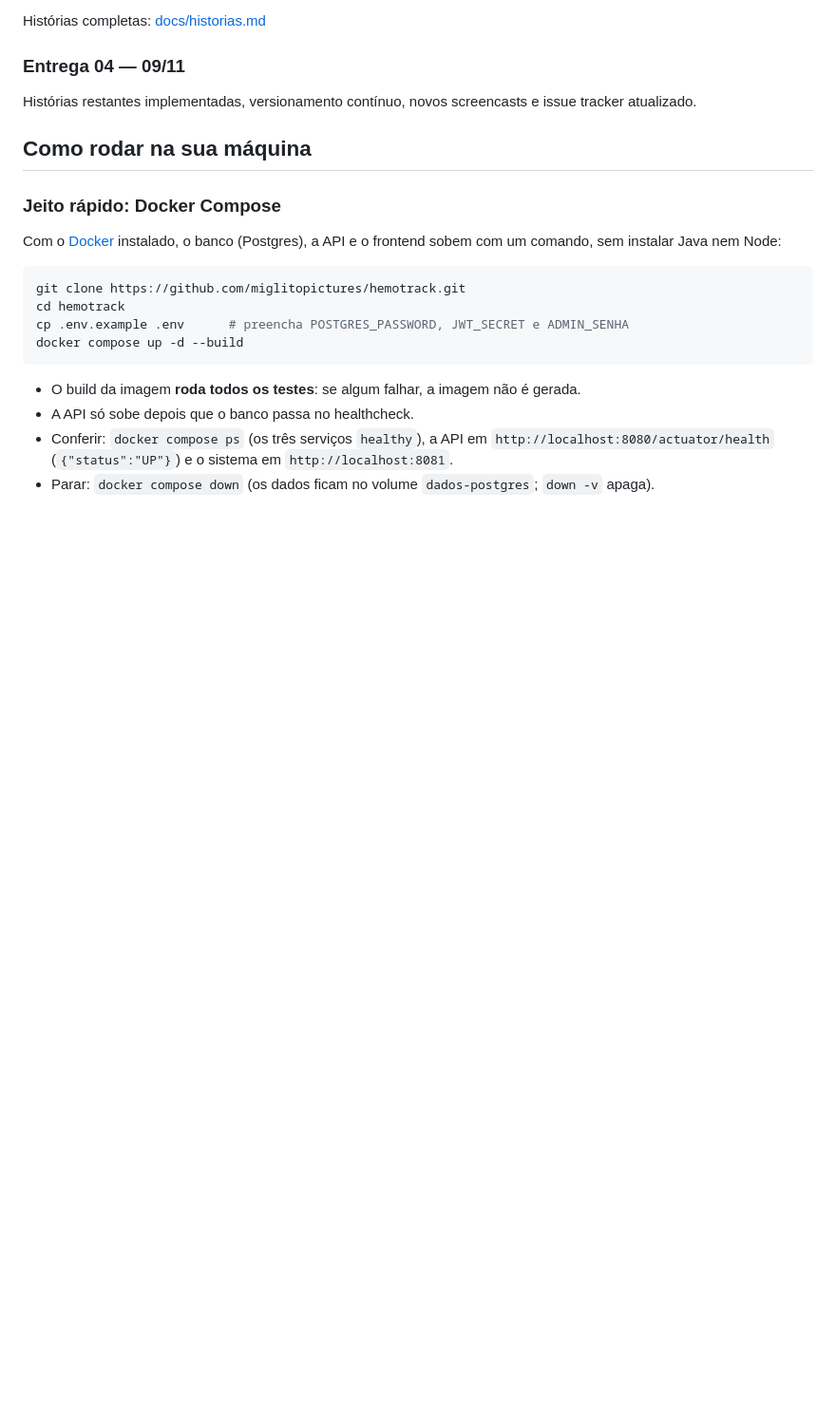
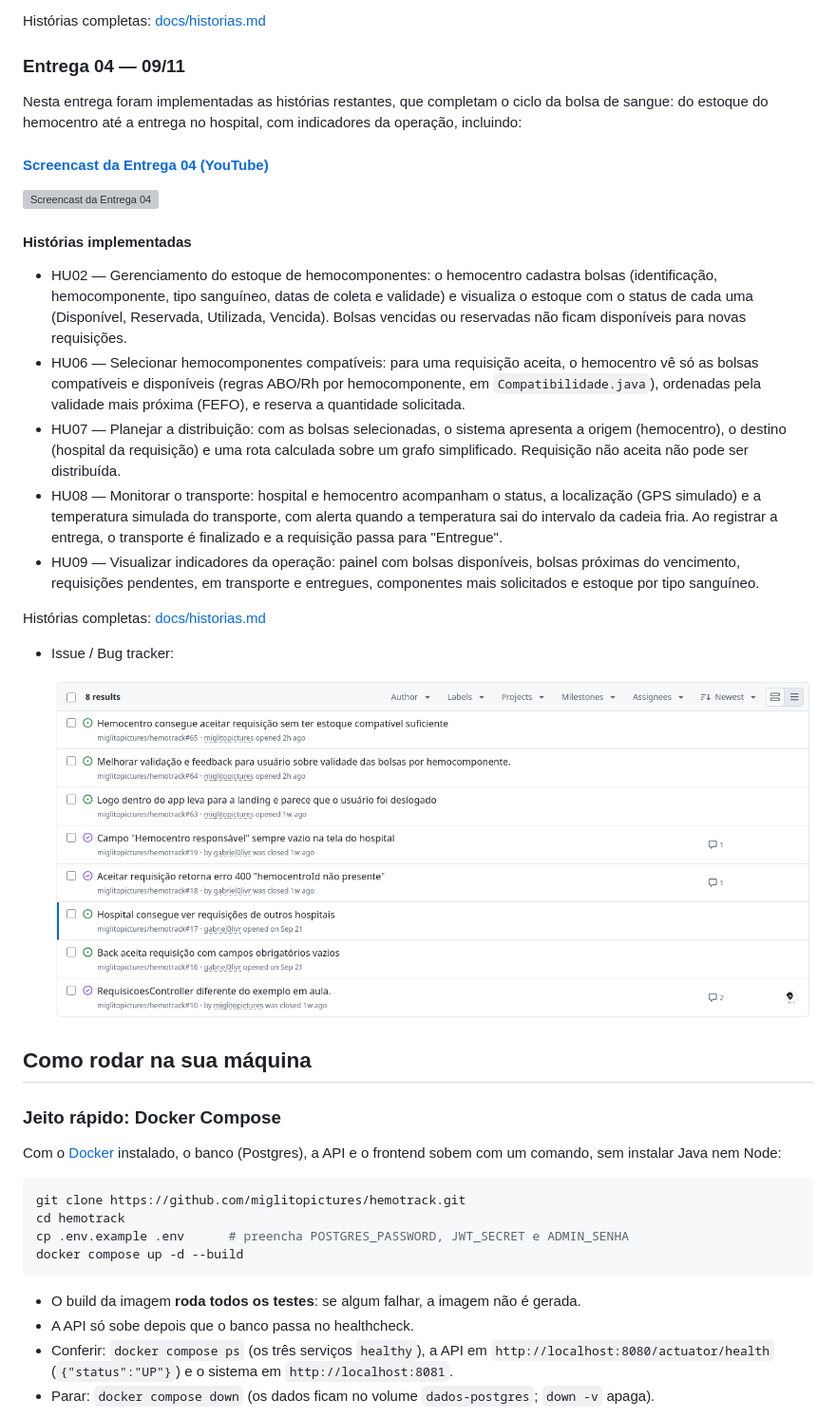
Before and after one commit to miglitopictures/hemotrack, a Markdown page: README.md, the part around the change. Shown at 95% size. GitHub-like rendering; pictures changed too: assets/print-issues-entrega-4-poo.png (added); blank space fills up the shorter version; grey boxes are pictures that could not be loaded.

Commit message:
readme para entrega 4 poo, falta screencast do codigo

```diff
--- a/README.md
+++ b/README.md
@@ -61,7 +61,24 @@ Histórias completas: [docs/historias.md](https://github.com/miglitopictures/hem
 
 ### Entrega 04 — 09/11
 
-Histórias restantes implementadas, versionamento contínuo, novos screencasts e issue tracker atualizado.
+Nesta entrega foram implementadas as histórias restantes, que completam o ciclo da bolsa de sangue: do estoque do hemocentro até a entrega no hospital, com indicadores da operação, incluindo:
+
+#### [Screencast da Entrega 04 (YouTube)](https://www.youtube.com/watch?v=TF_ChrQ34rE)
+[![Screencast da Entrega 04](https://img.youtube.com/vi/TF_ChrQ34rE/maxresdefault.jpg)](https://www.youtube.com/watch?v=TF_ChrQ34rE)
+
+#### Histórias implementadas
+
+* HU02 — Gerenciamento do estoque de hemocomponentes: o hemocentro cadastra bolsas (identificação, hemocomponente, tipo sanguíneo, datas de coleta e validade) e visualiza o estoque com o status de cada uma (Disponível, Reservada, Utilizada, Vencida). Bolsas vencidas ou reservadas não ficam disponíveis para novas requisições.
+* HU06 — Selecionar hemocomponentes compatíveis: para uma requisição aceita, o hemocentro vê só as bolsas compatíveis e disponíveis (regras ABO/Rh por hemocomponente, em `Compatibilidade.java`), ordenadas pela validade mais próxima (FEFO), e reserva a quantidade solicitada.
+* HU07 — Planejar a distribuição: com as bolsas selecionadas, o sistema apresenta a origem (hemocentro), o destino (hospital da requisição) e uma rota calculada sobre um grafo simplificado. Requisição não aceita não pode ser distribuída.
+* HU08 — Monitorar o transporte: hospital e hemocentro acompanham o status, a localização (GPS simulado) e a temperatura simulada do transporte, com alerta quando a temperatura sai do intervalo da cadeia fria. Ao registrar a entrega, o transporte é finalizado e a requisição passa para "Entregue".
+* HU09 — Visualizar indicadores da operação: painel com bolsas disponíveis, bolsas próximas do vencimento, requisições pendentes, em transporte e entregues, componentes mais solicitados e estoque por tipo sanguíneo.
+
+Histórias completas: [docs/historias.md](https://github.com/miglitopictures/hemotrack/blob/main/docs/historias.md)
+
+- Issue / Bug tracker:
+
+  ![Issue tracker da Entrega 04](./assets/print-issues-entrega-4-poo.png)
 
 
 ## Como rodar na sua máquina
```
Also changed, not shown: 1 other file.
